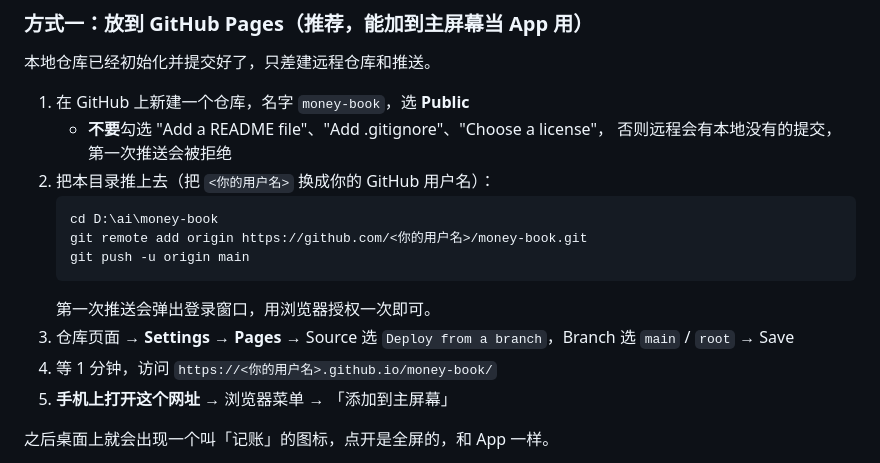
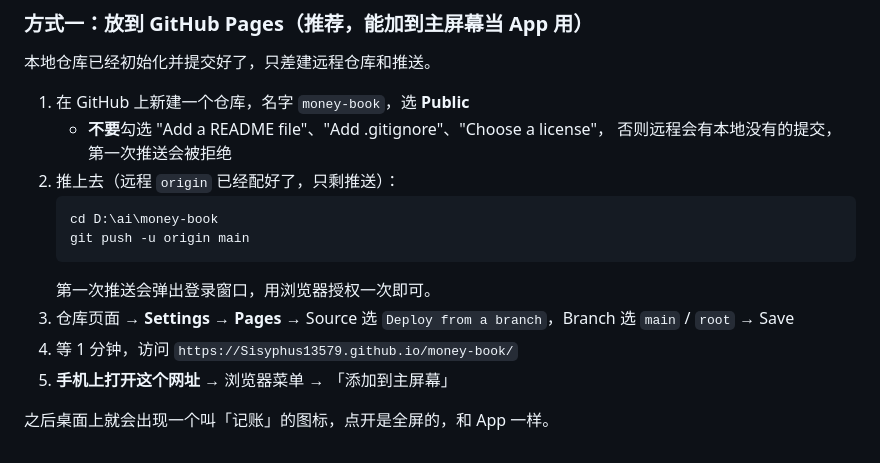
Before and after one commit to Sisyphus13579/money-book, a Markdown page: README.md, the part around the change. GitHub-like rendering.

Commit message:
README：填入实际的 Pages 地址

````diff
--- a/README.md
+++ b/README.md
@@ -13,15 +13,14 @@
 1. 在 GitHub 上新建一个仓库，名字 `money-book`，选 **Public**
    - **不要**勾选 "Add a README file"、"Add .gitignore"、"Choose a license"，
      否则远程会有本地没有的提交，第一次推送会被拒绝
-2. 把本目录推上去（把 `<你的用户名>` 换成你的 GitHub 用户名）：
+2. 推上去（远程 `origin` 已经配好了，只剩推送）：
    ```bash
    cd D:\ai\money-book
-   git remote add origin https://github.com/<你的用户名>/money-book.git
    git push -u origin main
    ```
    第一次推送会弹出登录窗口，用浏览器授权一次即可。
 3. 仓库页面 → **Settings → Pages** → Source 选 `Deploy from a branch`，Branch 选 `main` / `root` → Save
-4. 等 1 分钟，访问 `https://<你的用户名>.github.io/money-book/`
+4. 等 1 分钟，访问 `https://Sisyphus13579.github.io/money-book/`
 5. **手机上打开这个网址** → 浏览器菜单 → 「添加到主屏幕」
 
 之后桌面上就会出现一个叫「记账」的图标，点开是全屏的，和 App 一样。
````
